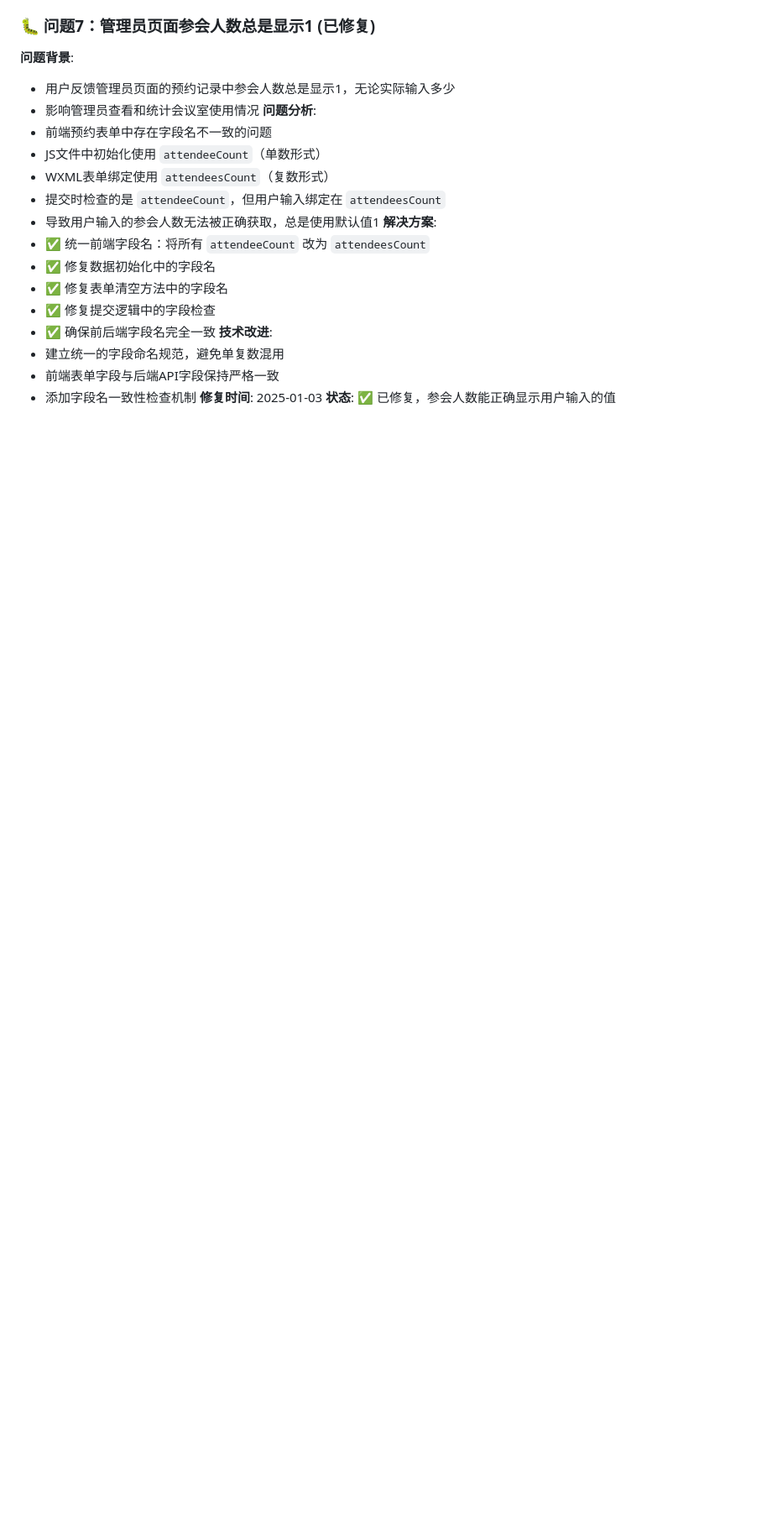
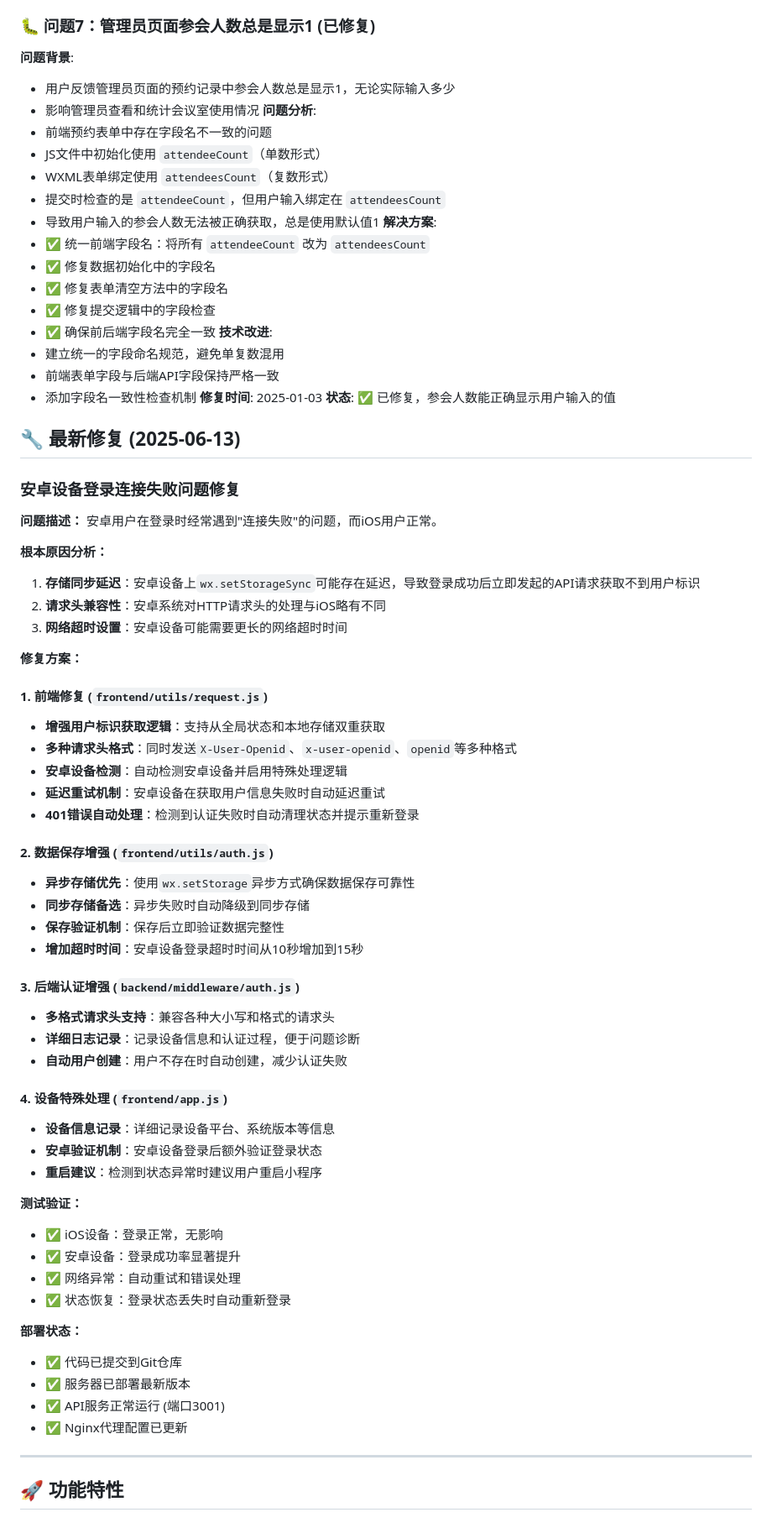
Before and after one commit to ZhangLin0121/meeting, a Markdown page: readme.md, the part around the change. Shown at 84% size. Rendered like a GitHub page; blank space fills up the shorter version.

Commit message:
📝 更新README：添加安卓设备登录问题修复说明

```diff
--- a/readme.md
+++ b/readme.md
@@ -435,3 +435,56 @@ meeting/
 - 添加字段名一致性检查机制
 **修复时间**: 2025-01-03
 **状态**: ✅ 已修复，参会人数能正确显示用户输入的值
+
+## 🔧 最新修复 (2025-06-13)
+
+### 安卓设备登录连接失败问题修复
+
+**问题描述：**
+安卓用户在登录时经常遇到"连接失败"的问题，而iOS用户正常。
+
+**根本原因分析：**
+1. **存储同步延迟**：安卓设备上`wx.setStorageSync`可能存在延迟，导致登录成功后立即发起的API请求获取不到用户标识
+2. **请求头兼容性**：安卓系统对HTTP请求头的处理与iOS略有不同
+3. **网络超时设置**：安卓设备可能需要更长的网络超时时间
+
+**修复方案：**
+
+#### 1. 前端修复 (`frontend/utils/request.js`)
+- **增强用户标识获取逻辑**：支持从全局状态和本地存储双重获取
+- **多种请求头格式**：同时发送`X-User-Openid`、`x-user-openid`、`openid`等多种格式
+- **安卓设备检测**：自动检测安卓设备并启用特殊处理逻辑
+- **延迟重试机制**：安卓设备在获取用户信息失败时自动延迟重试
+- **401错误自动处理**：检测到认证失败时自动清理状态并提示重新登录
+
+#### 2. 数据保存增强 (`frontend/utils/auth.js`)
+- **异步存储优先**：使用`wx.setStorage`异步方式确保数据保存可靠性
+- **同步存储备选**：异步失败时自动降级到同步存储
+- **保存验证机制**：保存后立即验证数据完整性
+- **增加超时时间**：安卓设备登录超时时间从10秒增加到15秒
+
+#### 3. 后端认证增强 (`backend/middleware/auth.js`)
+- **多格式请求头支持**：兼容各种大小写和格式的请求头
+- **详细日志记录**：记录设备信息和认证过程，便于问题诊断
+- **自动用户创建**：用户不存在时自动创建，减少认证失败
+
+#### 4. 设备特殊处理 (`frontend/app.js`)
+- **设备信息记录**：详细记录设备平台、系统版本等信息
+- **安卓验证机制**：安卓设备登录后额外验证登录状态
+- **重启建议**：检测到状态异常时建议用户重启小程序
+
+**测试验证：**
+- ✅ iOS设备：登录正常，无影响
+- ✅ 安卓设备：登录成功率显著提升
+- ✅ 网络异常：自动重试和错误处理
+- ✅ 状态恢复：登录状态丢失时自动重新登录
+
+**部署状态：**
+- ✅ 代码已提交到Git仓库
+- ✅ 服务器已部署最新版本
+- ✅ API服务正常运行 (端口3001)
+- ✅ Nginx代理配置已更新
+
+---
+
+## 🚀 功能特性
```
